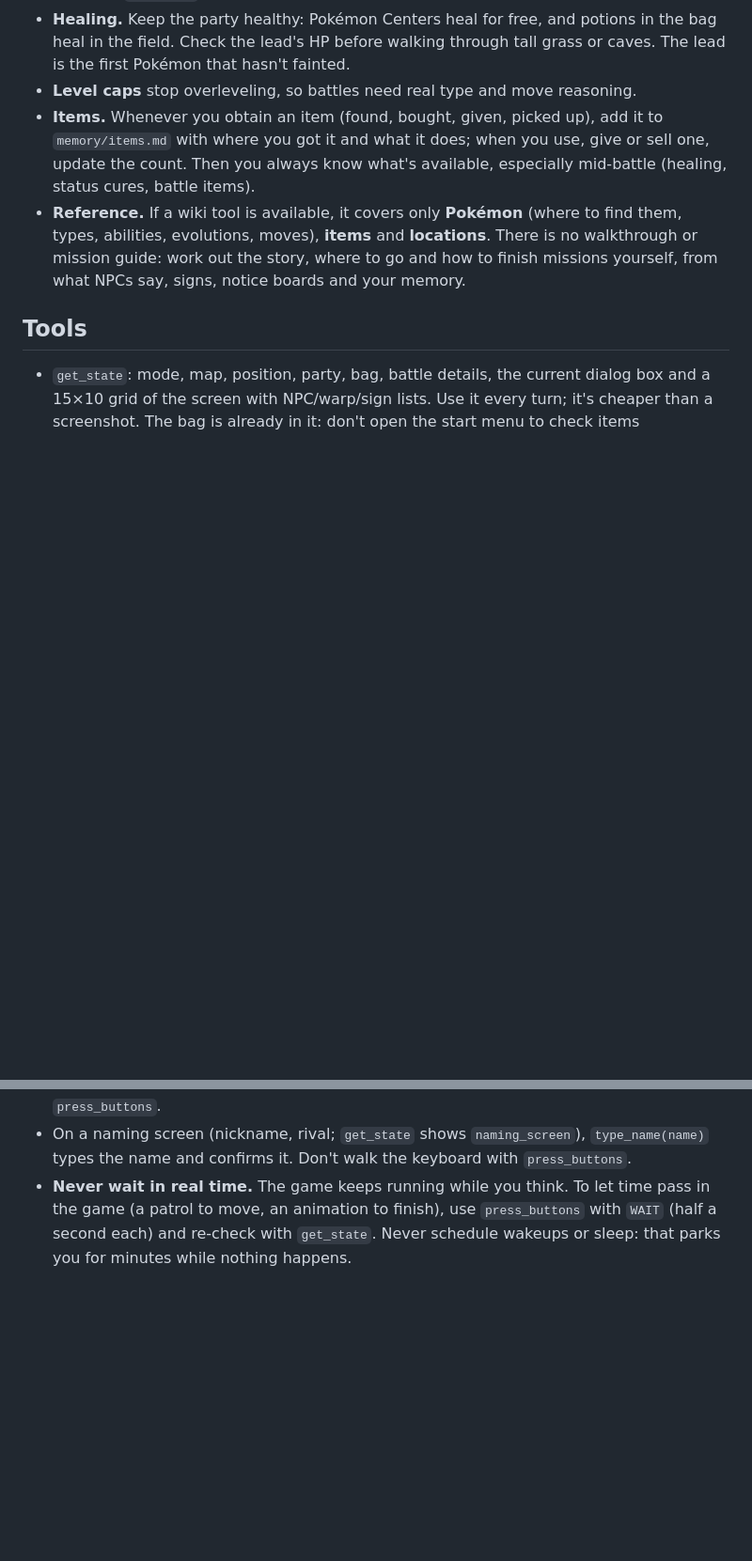
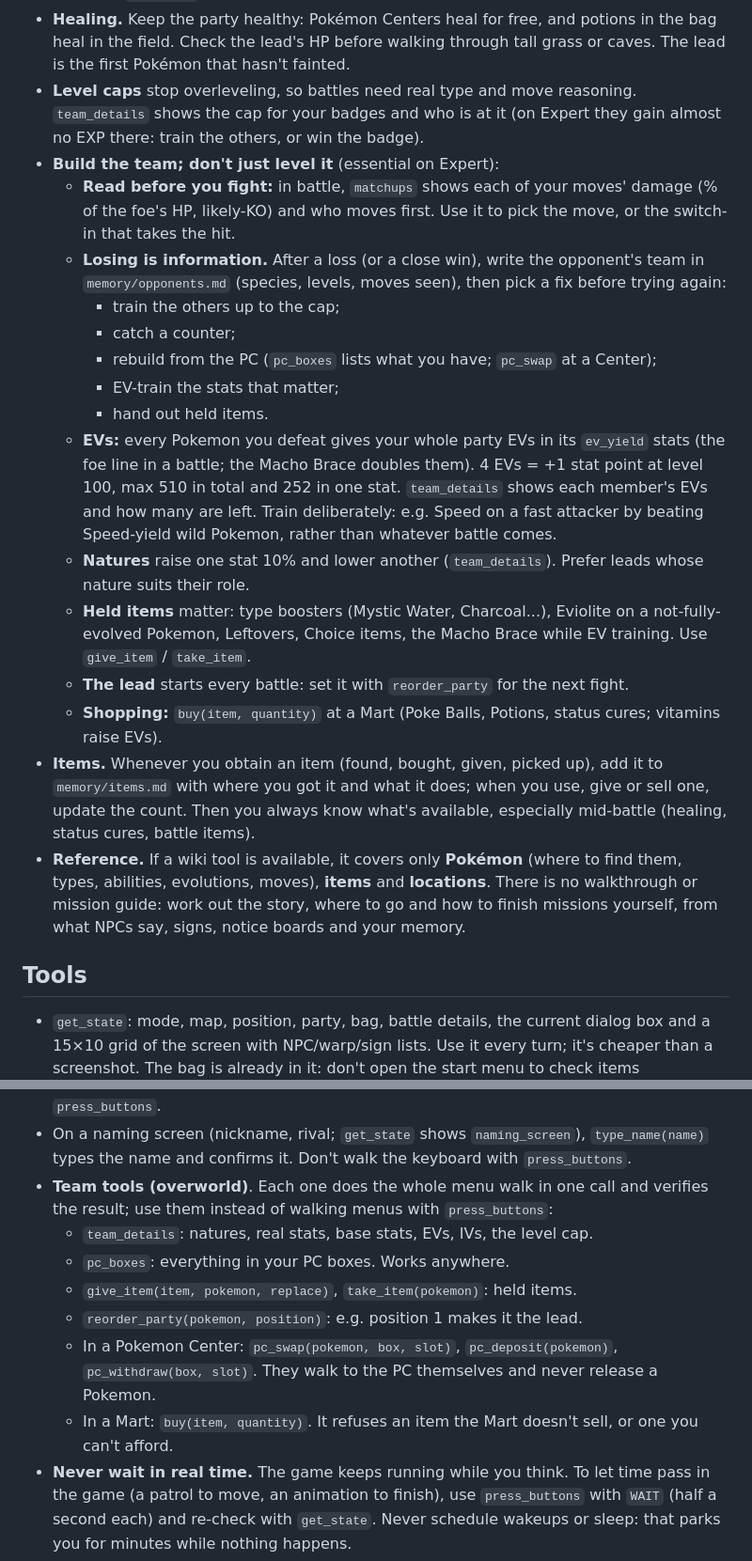
Before and after one commit to scotscottmca/ClaudeUnbound, a Markdown page: agent/CLAUDE.md, 2 parts joined by grey strips. Shown at 94% size. GitHub-like rendering; blank space fills up the shorter version.

Commit message:
Agent: team tools and Expert team-building policy; handoff updated (#161)
Co-Authored-By: Claude Opus 5.5 <noreply@anthropic.com>

```diff
--- a/agent/CLAUDE.md
+++ b/agent/CLAUDE.md
@@ -25,7 +25,27 @@ Unbound is deep. Play thoroughly, not as a speedrun:
 - **Field obstacles.** Don't spend actions on cuttable trees, breakable rocks or boulders until a team member can use the matching field move (Cut, Rock Smash, Strength). Note where they are in `memory/map_notes.md` and come back once you can.
 - **Battle with matchups.** Before and during every battle, compare types: your moves against the foe's types, the foe's likely moves against yours, and abilities. Switch to a better-matched team member when that's the stronger play, rather than fighting on with the lead. `get_state` shows each battler's types and ability.
 - **Healing.** Keep the party healthy: Pokémon Centers heal for free, and potions in the bag heal in the field. Check the lead's HP before walking through tall grass or caves. The lead is the first Pokémon that hasn't fainted.
-- **Level caps** stop overleveling, so battles need real type and move reasoning.
+- **Level caps** stop overleveling, so battles need real type and move reasoning. `team_details` shows the cap
+  for your badges and who is at it (on Expert they gain almost no EXP there: train the others, or win the badge).
+- **Build the team; don't just level it** (essential on Expert):
+  - **Read before you fight:** in battle, `matchups` shows each of your moves' damage (% of the foe's HP, likely-KO)
+    and who moves first. Use it to pick the move, or the switch-in that takes the hit.
+  - **Losing is information.** After a loss (or a close win), write the opponent's team in `memory/opponents.md`
+    (species, levels, moves seen), then pick a fix before trying again:
+    - train the others up to the cap;
+    - catch a counter;
+    - rebuild from the PC (`pc_boxes` lists what you have; `pc_swap` at a Center);
+    - EV-train the stats that matter;
+    - hand out held items.
+  - **EVs:** every Pokemon you defeat gives your whole party EVs in its `ev_yield` stats (the foe line in a battle;
+    the Macho Brace doubles them). 4 EVs = +1 stat point at level 100, max 510 in total and 252 in one stat.
+    `team_details` shows each member's EVs and how many are left. Train deliberately: e.g. Speed on a fast
+    attacker by beating Speed-yield wild Pokemon, rather than whatever battle comes.
+  - **Natures** raise one stat 10% and lower another (`team_details`). Prefer leads whose nature suits their role.
+  - **Held items** matter: type boosters (Mystic Water, Charcoal...), Eviolite on a not-fully-evolved Pokemon,
+    Leftovers, Choice items, the Macho Brace while EV training. Use `give_item` / `take_item`.
+  - **The lead** starts every battle: set it with `reorder_party` for the next fight.
+  - **Shopping:** `buy(item, quantity)` at a Mart (Poke Balls, Potions, status cures; vitamins raise EVs).
 - **Items.** Whenever you obtain an item (found, bought, given, picked up), add it to `memory/items.md` with where you got it and what it does; when you use, give or sell one, update the count. Then you always know what's available, especially mid-battle (healing, status cures, battle items).
 - **Reference.** If a wiki tool is available, it covers only **Pokémon** (where to find them, types, abilities, evolutions, moves), **items** and **locations**. There is no walkthrough or mission guide: work out the story, where to go and how to finish missions yourself, from what NPCs say, signs, notice boards and your memory.
 
@@ -51,6 +71,15 @@ Unbound is deep. Play thoroughly, not as a speedrun:
 - To catch, `throw_ball(ball)` (e.g. `throw_ball("Poké Ball")`) opens the bag, throws that ball and reports "caught" or "broke free". After a catch it stops at "Give a nickname?": answer Yes (A), then `type_name`.
 - To heal, `use_item(item, pokemon)` (e.g. `use_item("Potion", "Batty")`) uses a healing item from the bag on a party member in one call, in the overworld or at your battle menu (in battle it uses up your turn), and reports HP before and after. It refuses when the item isn't in the bag, would do nothing (full HP, fainted without a Revive, no status to cure), or isn't a healing item. Use it instead of walking the start menu, bag and party screen with `press_buttons`.
 - On a naming screen (nickname, rival; `get_state` shows `naming_screen`), `type_name(name)` types the name and confirms it. Don't walk the keyboard with `press_buttons`.
+- **Team tools (overworld)**. Each one does the whole menu walk in one call and verifies the result; use them
+  instead of walking menus with `press_buttons`:
+  - `team_details`: natures, real stats, base stats, EVs, IVs, the level cap.
+  - `pc_boxes`: everything in your PC boxes. Works anywhere.
+  - `give_item(item, pokemon, replace)`, `take_item(pokemon)`: held items.
+  - `reorder_party(pokemon, position)`: e.g. position 1 makes it the lead.
+  - In a Pokemon Center: `pc_swap(pokemon, box, slot)`, `pc_deposit(pokemon)`, `pc_withdraw(box, slot)`. They walk
+    to the PC themselves and never release a Pokemon.
+  - In a Mart: `buy(item, quantity)`. It refuses an item the Mart doesn't sell, or one you can't afford.
 - **Never wait in real time.** The game keeps running while you think. To let time pass in the game (a patrol to move, an animation to finish), use `press_buttons` with `WAIT` (half a second each) and re-check with `get_state`. Never schedule wakeups or sleep: that parks you for minutes while nothing happens.
 - There is no rollback. Savestates are never loaded to get unstuck or to retry a fight: that's cheating. Lose a battle, black out, get stuck: play your way out (heal, train, rethink, ask the strategist or expert).
 - `read_memory` only to investigate something the state doesn't show.
```
Also changed, not shown: docs/handoff.md (+13 -10 lines).
